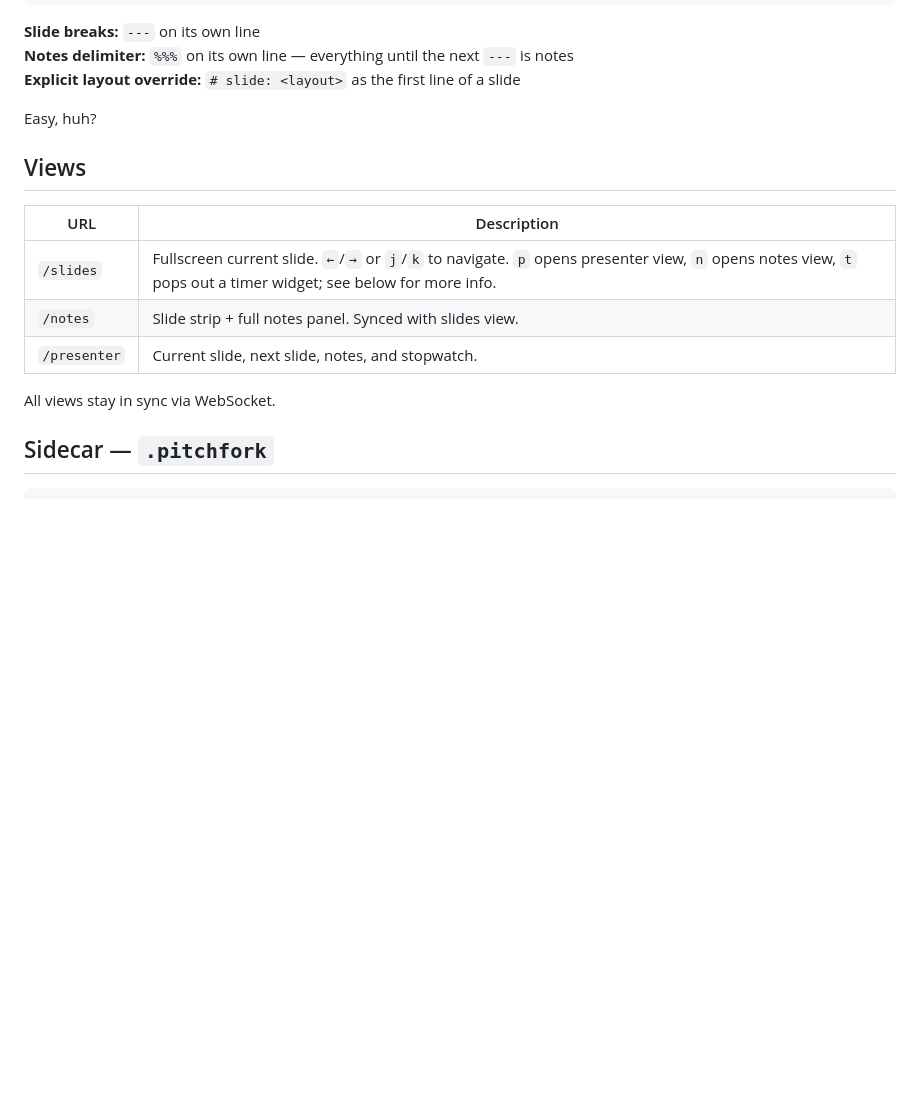
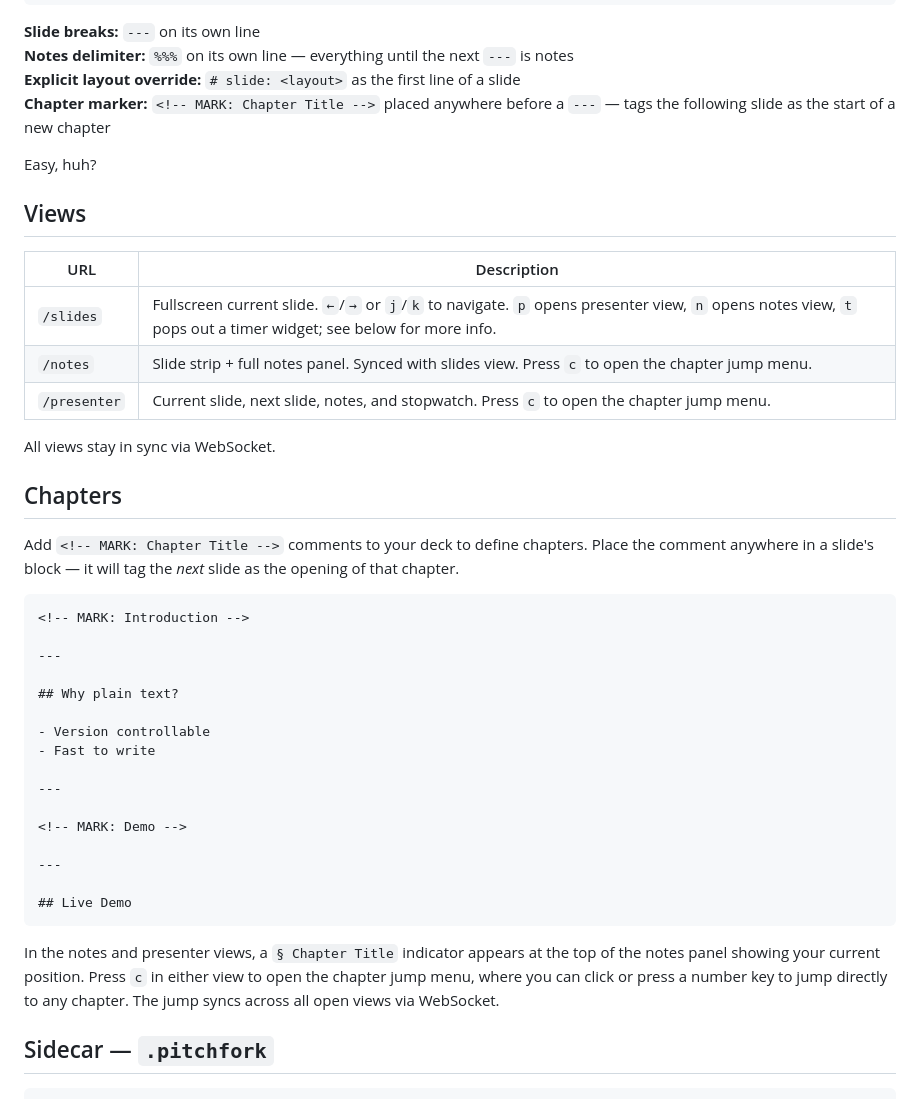
Before and after one commit to DollgirlMonster/pitchfork, a Markdown page: README.md, the part around the change. Drawn GitHub-style; blank space fills up the shorter version.

Commit message:
Update README to note new chapter system

````diff
--- a/README.md
+++ b/README.md
@@ -59,6 +59,7 @@ Content here. Layout is auto-detected.
 **Slide breaks:** `---` on its own line
 **Notes delimiter:** `%%%` on its own line — everything until the next `---` is notes
 **Explicit layout override:** `# slide: <layout>` as the first line of a slide
+**Chapter marker:** `<!-- MARK: Chapter Title -->` placed anywhere before a `---` — tags the following slide as the start of a new chapter
 
 Easy, huh?
 
@@ -67,10 +68,35 @@ Easy, huh?
 | URL | Description |
 |---|---|
 | `/slides` | Fullscreen current slide. `←`/`→` or `j`/`k` to navigate. `p` opens presenter view, `n` opens notes view, `t` pops out a timer widget; see below for more info. |
-| `/notes` | Slide strip + full notes panel. Synced with slides view. |
-| `/presenter` | Current slide, next slide, notes, and stopwatch. |
+| `/notes` | Slide strip + full notes panel. Synced with slides view. Press `c` to open the chapter jump menu. |
+| `/presenter` | Current slide, next slide, notes, and stopwatch. Press `c` to open the chapter jump menu. |
 
 All views stay in sync via WebSocket.
+
+## Chapters
+
+Add `<!-- MARK: Chapter Title -->` comments to your deck to define chapters. Place the comment anywhere in a slide's block — it will tag the *next* slide as the opening of that chapter.
+
+```markdown
+<!-- MARK: Introduction -->
+
+---
+
+## Why plain text?
+
+- Version controllable
+- Fast to write
+
+---
+
+<!-- MARK: Demo -->
+
+---
+
+## Live Demo
+```
+
+In the notes and presenter views, a `§ Chapter Title` indicator appears at the top of the notes panel showing your current position. Press `c` in either view to open the chapter jump menu, where you can click or press a number key to jump directly to any chapter. The jump syncs across all open views via WebSocket.
 
 ## Sidecar — `.pitchfork`
 
````
